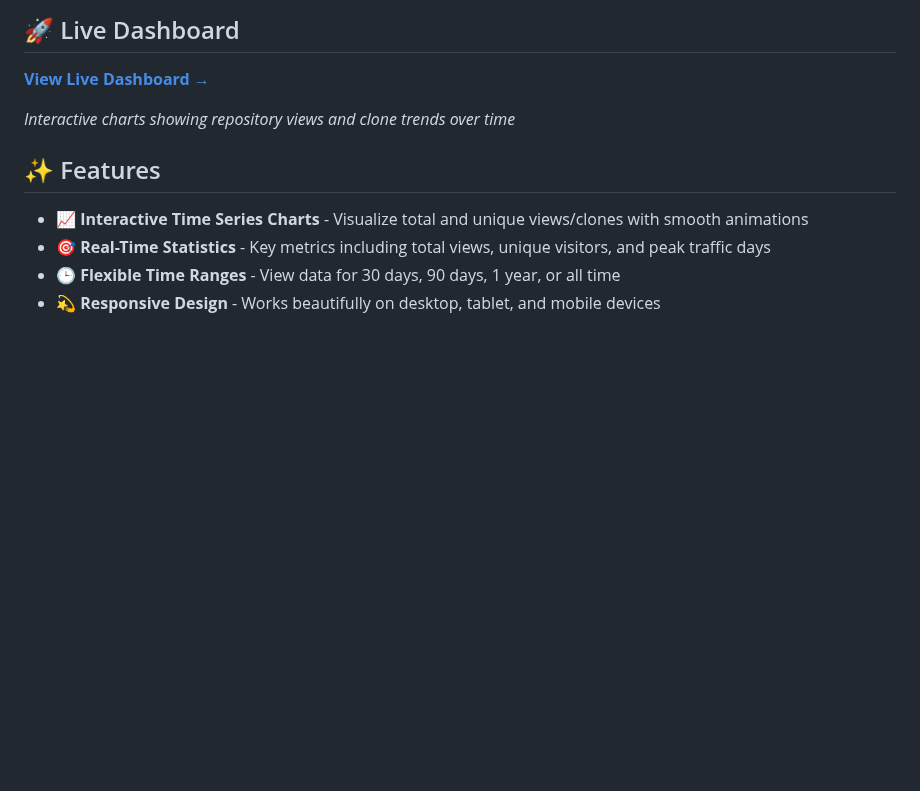
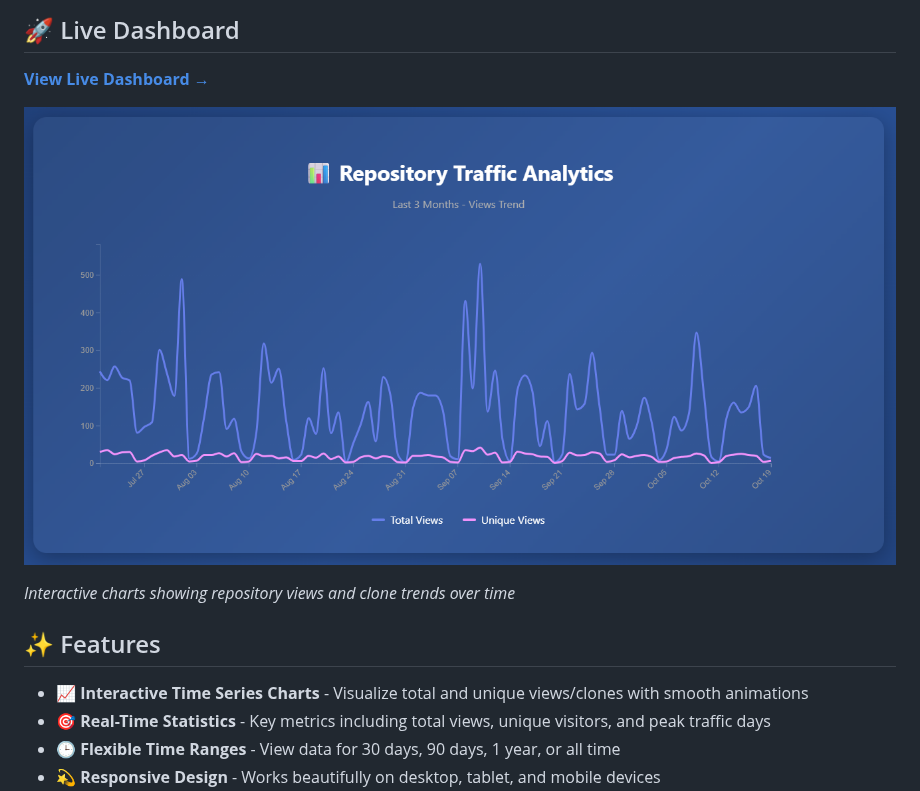
Before and after one commit to innovyze/Open-Source-Support, a Markdown page: README.md, the part around the change. GitHub-like rendering; pictures changed too: assets/images/preview.png (added); blank space fills up the shorter version.

Commit message:
Add preview image to README - Added traffic analytics preview screenshot - Updated README to display preview image - Updated preview generator instructions

```diff
--- a/README.md
+++ b/README.md
@@ -5,6 +5,8 @@ An interactive, real-time analytics dashboard for tracking GitHub repository tra
 ## 🚀 Live Dashboard
 
 **[View Live Dashboard →](https://ubiquitous-telegram-9qkrqrg.pages.github.io/)**
+
+![Traffic Analytics Preview](./assets/images/preview.png)
 
 *Interactive charts showing repository views and clone trends over time*
 
```
Also changed, not shown: 1 other file.
